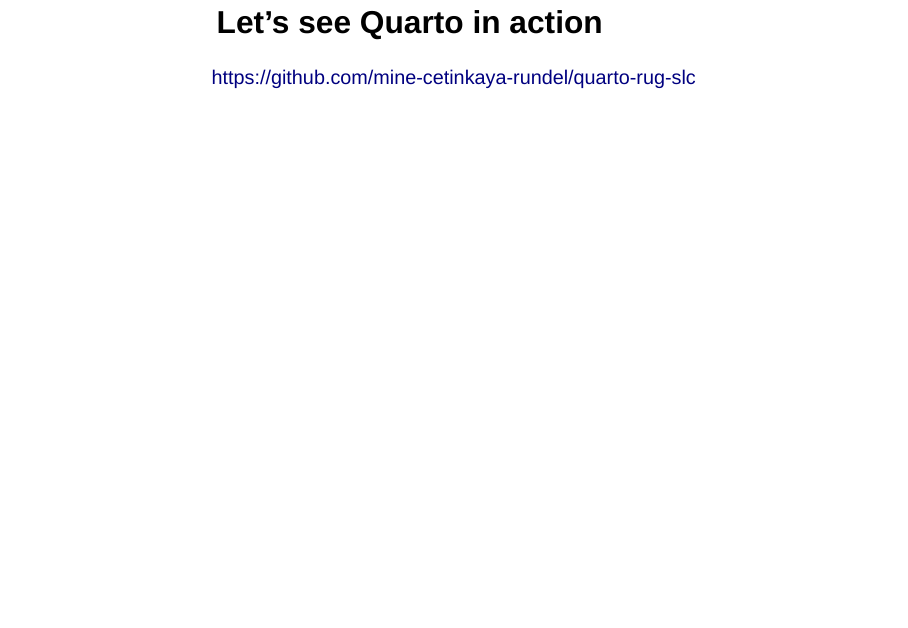
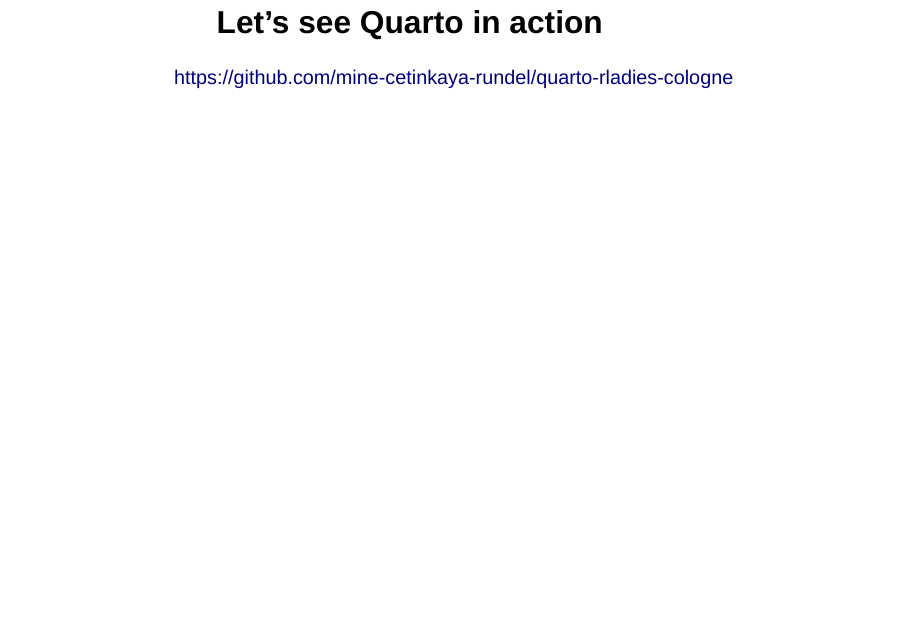
Before and after one commit to mine-cetinkaya-rundel/quarto-rladies-cologne, a Quarto document (talk.qmd): page 9 of 15. Rendered offline with R 4.5, knitr and Pandoc in place of Quarto, with nearby package versions; drawn as Slidy slides in place of the format the file asks for.

Commit message:
Uopdate link

```diff
--- a/talk.qmd
+++ b/talk.qmd
@@ -58,7 +58,7 @@
 
 ## Let's see Quarto in action {.center}
 
-<https://github.com/mine-cetinkaya-rundel/quarto-rug-slc>
+<https://github.com/mine-cetinkaya-rundel/quarto-rladies-cologne>
 
 # Parting remarks
 
```
